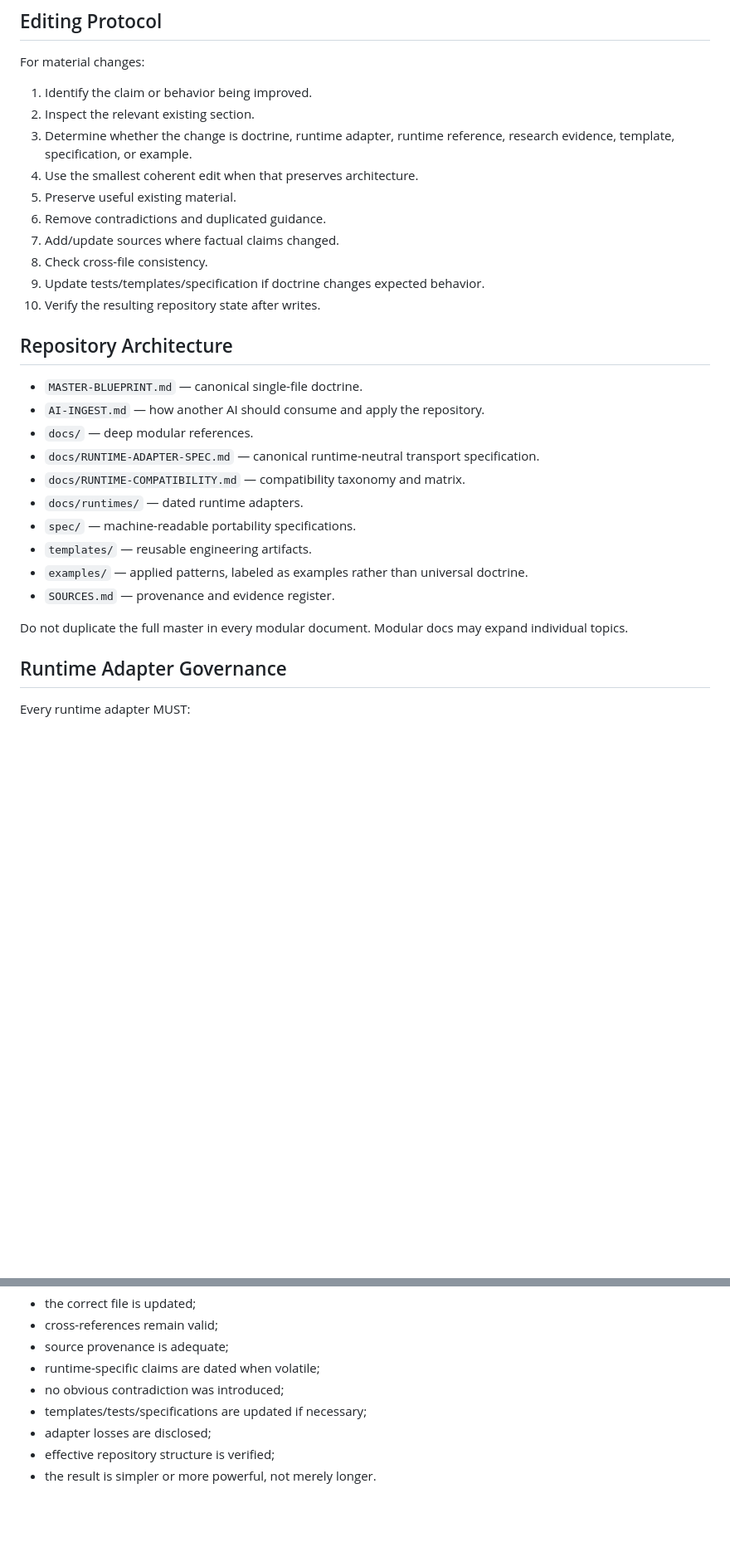
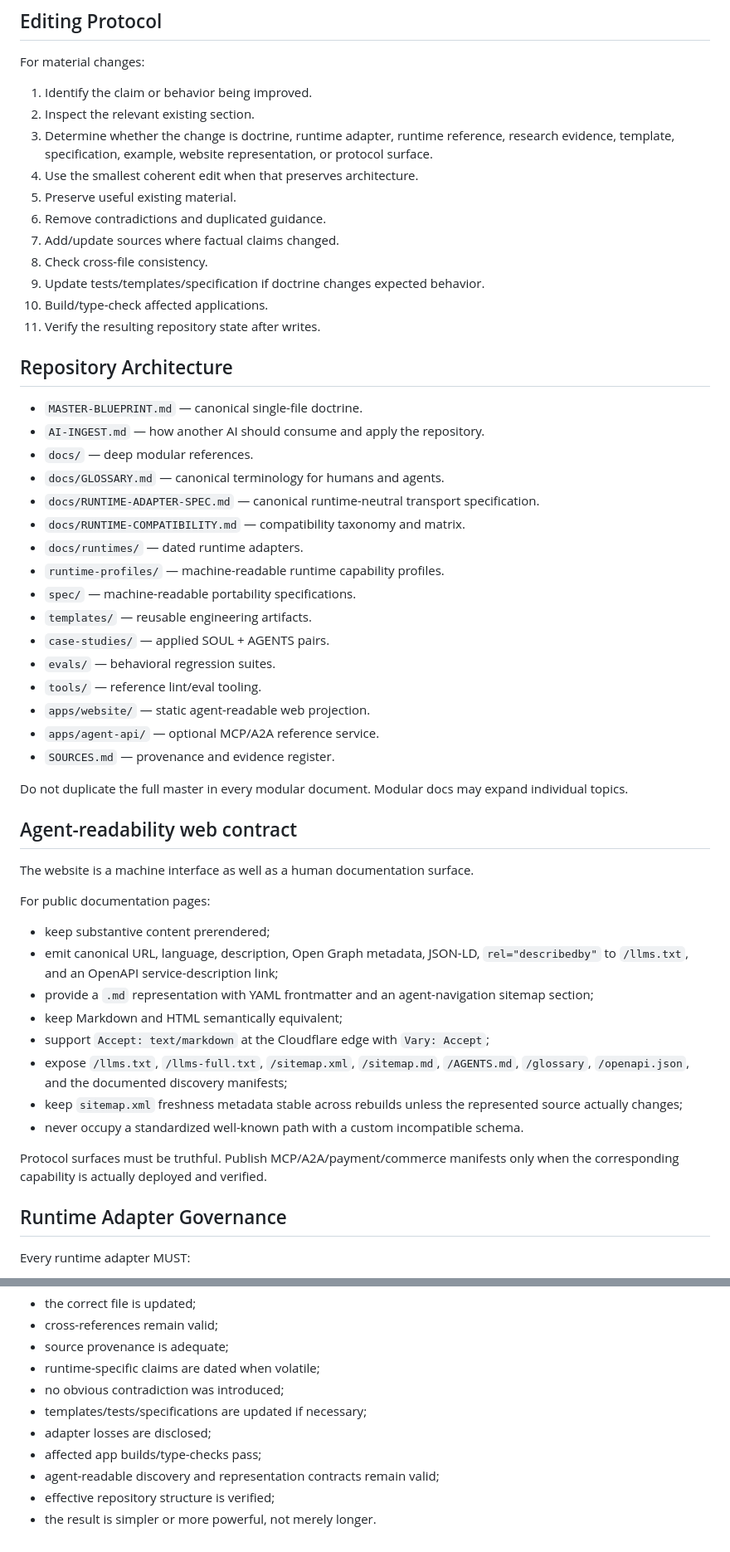
Before and after one commit to brunopetrovic/SOUL.md-Blueprint, a Markdown page: AGENTS.md, 2 parts joined by grey strips. Shown at 83% size. Rendered like a GitHub page; blank space fills up the shorter version.

Commit message:
docs: make AGENTS.md operational and agent-readability complete

```diff
--- a/AGENTS.md
+++ b/AGENTS.md
@@ -77,29 +159,53 @@ For material changes:
 
 1. Identify the claim or behavior being improved.
 2. Inspect the relevant existing section.
-3. Determine whether the change is doctrine, runtime adapter, runtime reference, research evidence, template, specification, or example.
+3. Determine whether the change is doctrine, runtime adapter, runtime reference, research evidence, template, specification, example, website representation, or protocol surface.
 4. Use the smallest coherent edit when that preserves architecture.
 5. Preserve useful existing material.
 6. Remove contradictions and duplicated guidance.
 7. Add/update sources where factual claims changed.
 8. Check cross-file consistency.
 9. Update tests/templates/specification if doctrine changes expected behavior.
-10. Verify the resulting repository state after writes.
+10. Build/type-check affected applications.
+11. Verify the resulting repository state after writes.
 
 ## Repository Architecture
 
 - `MASTER-BLUEPRINT.md` — canonical single-file doctrine.
 - `AI-INGEST.md` — how another AI should consume and apply the repository.
 - `docs/` — deep modular references.
+- `docs/GLOSSARY.md` — canonical terminology for humans and agents.
 - `docs/RUNTIME-ADAPTER-SPEC.md` — canonical runtime-neutral transport specification.
 - `docs/RUNTIME-COMPATIBILITY.md` — compatibility taxonomy and matrix.
 - `docs/runtimes/` — dated runtime adapters.
+- `runtime-profiles/` — machine-readable runtime capability profiles.
 - `spec/` — machine-readable portability specifications.
 - `templates/` — reusable engineering artifacts.
-- `examples/` — applied patterns, labeled as examples rather than universal doctrine.
+- `case-studies/` — applied SOUL + AGENTS pairs.
+- `evals/` — behavioral regression suites.
+- `tools/` — reference lint/eval tooling.
+- `apps/website/` — static agent-readable web projection.
+- `apps/agent-api/` — optional MCP/A2A reference service.
 - `SOURCES.md` — provenance and evidence register.
 
 Do not duplicate the full master in every modular document. Modular docs may expand individual topics.
+
+## Agent-readability web contract
+
+The website is a machine interface as well as a human documentation surface.
+
+For public documentation pages:
+
+- keep substantive content prerendered;
+- emit canonical URL, language, description, Open Graph metadata, JSON-LD, `rel="describedby"` to `/llms.txt`, and an OpenAPI service-description link;
+- provide a `.md` representation with YAML frontmatter and an agent-navigation sitemap section;
+- keep Markdown and HTML semantically equivalent;
+- support `Accept: text/markdown` at the Cloudflare edge with `Vary: Accept`;
+- expose `/llms.txt`, `/llms-full.txt`, `/sitemap.xml`, `/sitemap.md`, `/AGENTS.md`, `/glossary`, `/openapi.json`, and the documented discovery manifests;
+- keep `sitemap.xml` freshness metadata stable across rebuilds unless the represented source actually changes;
+- never occupy a standardized well-known path with a custom incompatible schema.
+
+Protocol surfaces must be truthful. Publish MCP/A2A/payment/commerce manifests only when the corresponding capability is actually deployed and verified.
 
 ## Runtime Adapter Governance
 
@@ -269,5 +375,7 @@ A change is done when:
 - no obvious contradiction was introduced;
 - templates/tests/specifications are updated if necessary;
 - adapter losses are disclosed;
+- affected app builds/type-checks pass;
+- agent-readable discovery and representation contracts remain valid;
 - effective repository structure is verified;
 - the result is simpler or more powerful, not merely longer.
```
Also changed, not shown: other parts of AGENTS.md (+82 -0 lines).
